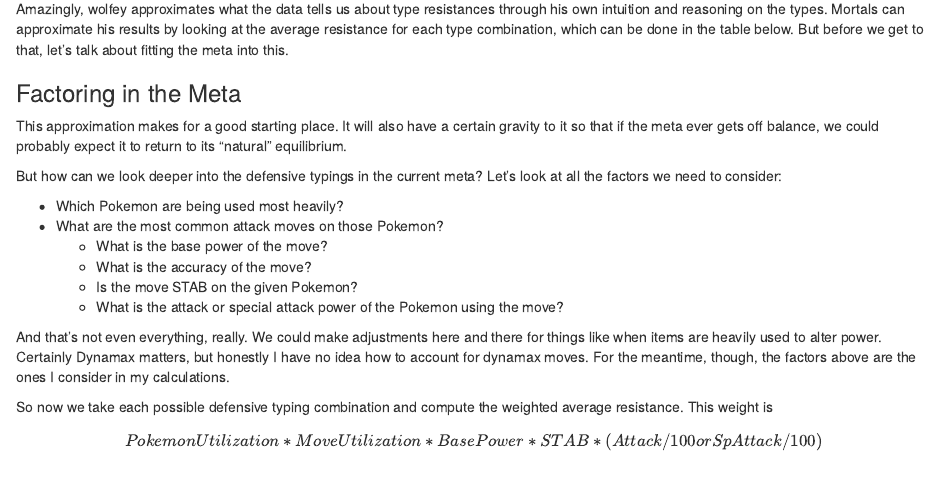
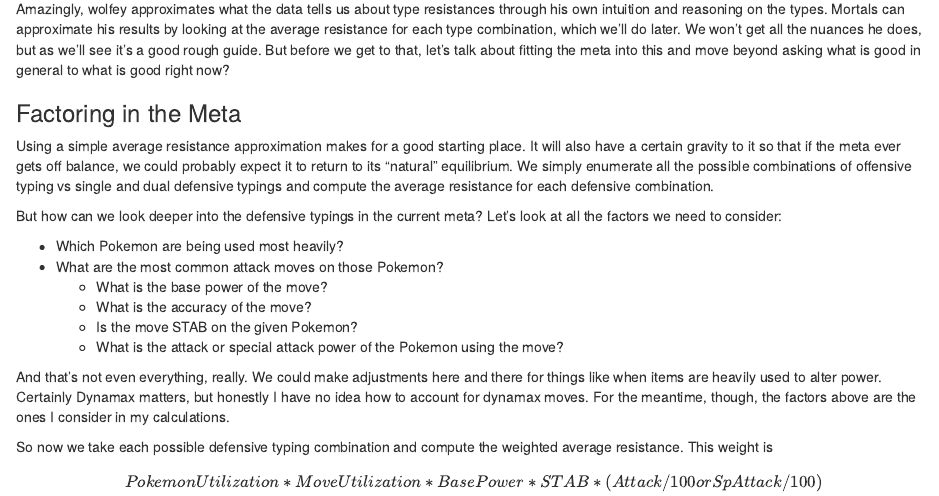
Before and after one commit to melondonkey/pkmn-blog, an R Markdown document (_posts/2021-12-31-vgc11-defensive-typing-ranks/vgc11-defensive-typing-ranks.Rmd): the page in a window 1100 px wide, from 550 px down. Rendered offline with R 4.5, knitr and Pandoc, with nearby package versions; drawn as R Markdown's standard HTML page in place of the format the file asks for.

Commit message:
writing edits

```diff
--- a/_posts/2021-12-31-vgc11-defensive-typing-ranks/vgc11-defensive-typing-ranks.Rmd
+++ b/_posts/2021-12-31-vgc11-defensive-typing-ranks/vgc11-defensive-typing-ranks.Rmd
@@ -18,12 +18,12 @@ As last time we discussed coverage rankings for offensive moves, it is only natu
 
 <iframe width="560" height="315" src="https://www.youtube.com/embed/8DQyRktcG00" title="YouTube video player" frameborder="0" allow="accelerometer; autoplay; clipboard-write; encrypted-media; gyroscope; picture-in-picture" allowfullscreen></iframe>
 
-Amazingly, wolfey approximates what the data tells us about type resistances through his own intuition and reasoning on the types.  Mortals can approximate his results by looking at the average resistance for each type combination, which can be done in the table below.  But before we get to that, let's talk about fitting the meta into this.
+Amazingly, wolfey approximates what the data tells us about type resistances through his own intuition and reasoning on the types.  Mortals can approximate his results by looking at the average resistance for each type combination, which we'll do later.  We won't get all the nuances he does, but as we'll see it's a good rough guide.  But before we get to that, let's talk about fitting the meta into this and move beyond asking what is good in general to what is good right now?
 
 
 ### Factoring in the Meta
 
-This approximation makes for a good starting place.  It will also have a certain gravity to it so that if the meta ever gets off balance, we could probably expect it to return to its "natural" equilibrium.
+Using a simple average resistance approximation makes for a good starting place.  It will also have a certain gravity to it so that if the meta ever gets off balance, we could probably expect it to return to its "natural" equilibrium.  We simply enumerate all the possible combinations of offensive typing vs single and dual defensive typings and compute the average resistance for each defensive combination.
 
 But how can we look deeper into the defensive typings in the current meta? Let's look at all the factors we need to consider:
 
```
Also changed, not shown: _posts/2021-12-31-vgc11-defensive-typing-ranks/vgc11-defensive-typing-ranks.html, 3 other files.
